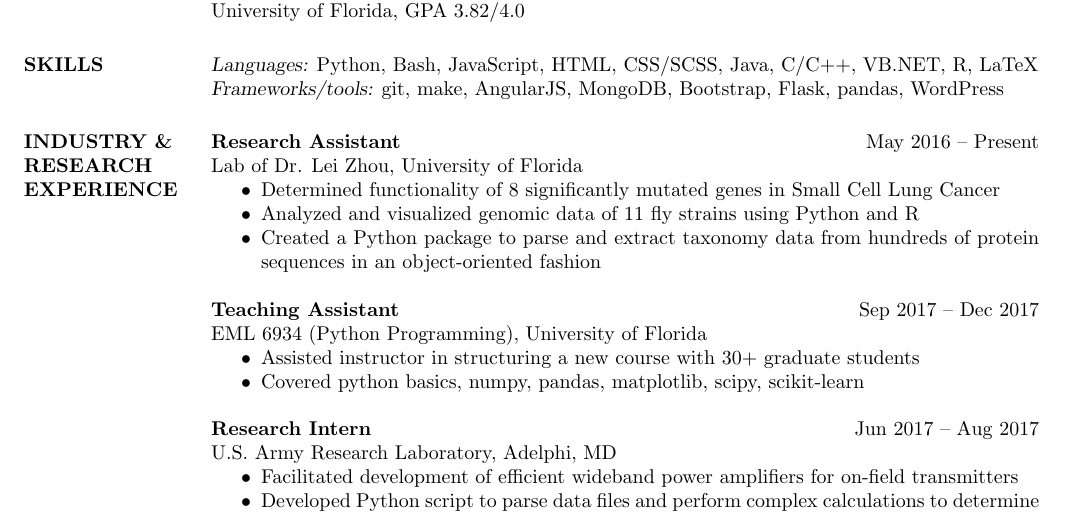
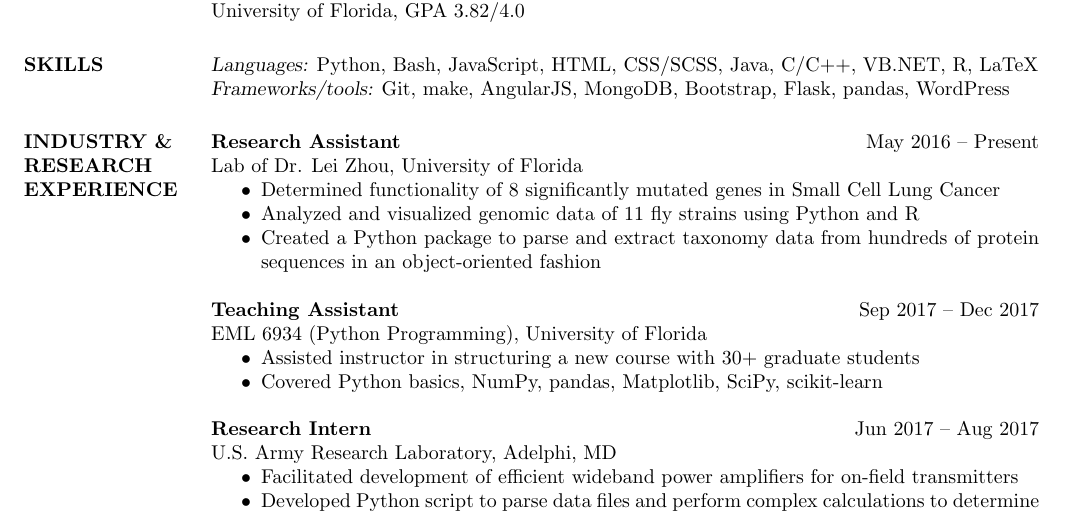
Before and after one commit to victorlin/resume, a LaTeX CV (victorlin-resume.tex): part of the page, cut so that both start at the same text. Compiled offline with pdfLaTeX.

Commit message:
update skill name capitalization

```diff
--- a/victorlin-resume.tex
+++ b/victorlin-resume.tex
@@ -28,7 +28,7 @@
 
 \section{SKILLS}
     {\sl Languages:} Python, Bash, JavaScript, HTML, CSS/SCSS, Java, C/C++, VB.NET, R, LaTeX \\
-    {\sl Frameworks/tools:} git, make, AngularJS, MongoDB, Bootstrap, Flask, pandas, WordPress
+    {\sl Frameworks/tools:} Git, make, AngularJS, MongoDB, Bootstrap, Flask, pandas, WordPress
 
 \section{INDUSTRY \& \\ RESEARCH EXPERIENCE}
     \textbf{Research Assistant}    \hfill May 2016~--~Present \\
@@ -43,7 +43,7 @@
     EML 6934 (Python Programming), University of Florida
     \begin{itemize}  \itemsep -2pt
         \item Assisted instructor in structuring a new course with 30+ graduate students
-        \item Covered python basics, numpy, pandas, matplotlib, scipy, scikit-learn
+        \item Covered Python basics, NumPy, pandas, Matplotlib, SciPy, scikit-learn
     \end{itemize}
 
     \textbf{Research Intern}    \hfill Jun 2017~--~Aug 2017 \\
```
